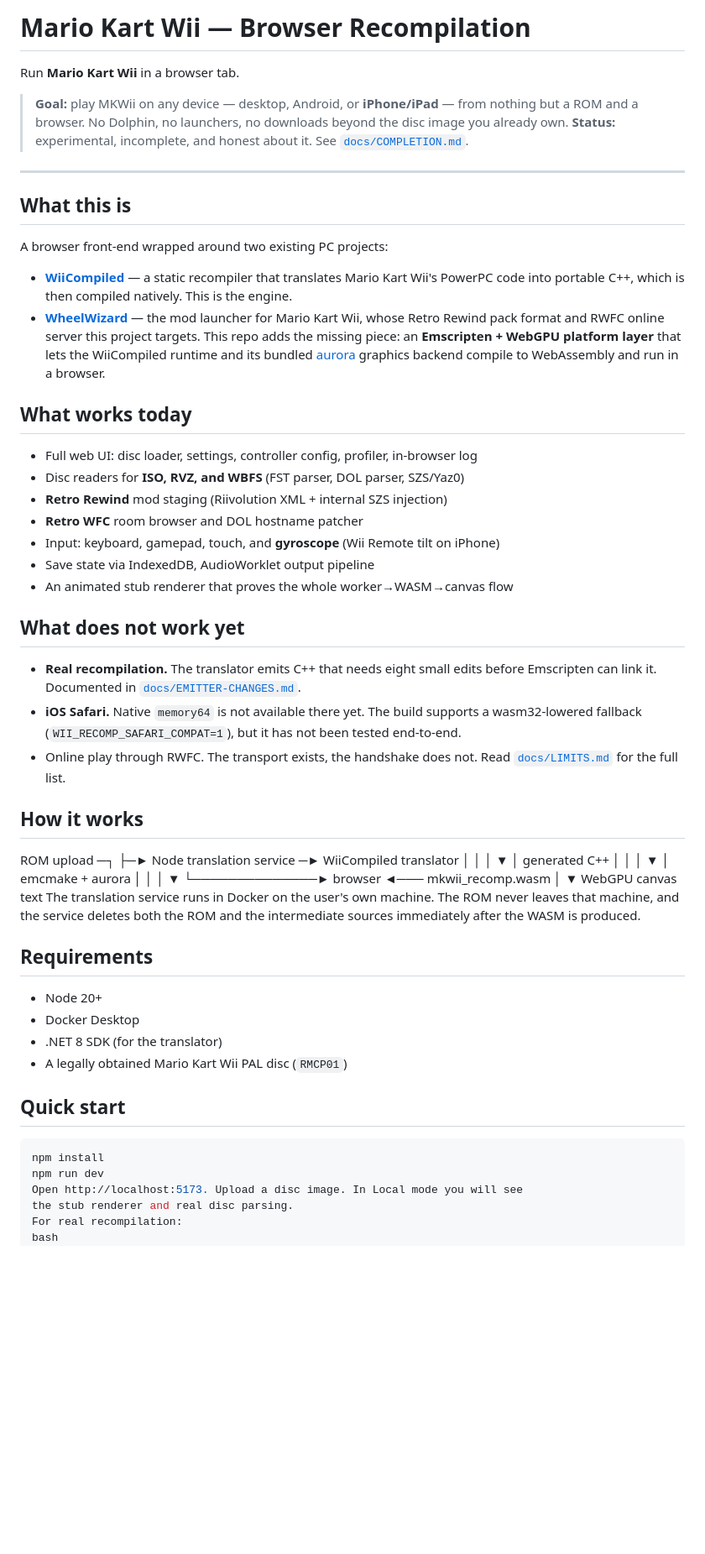
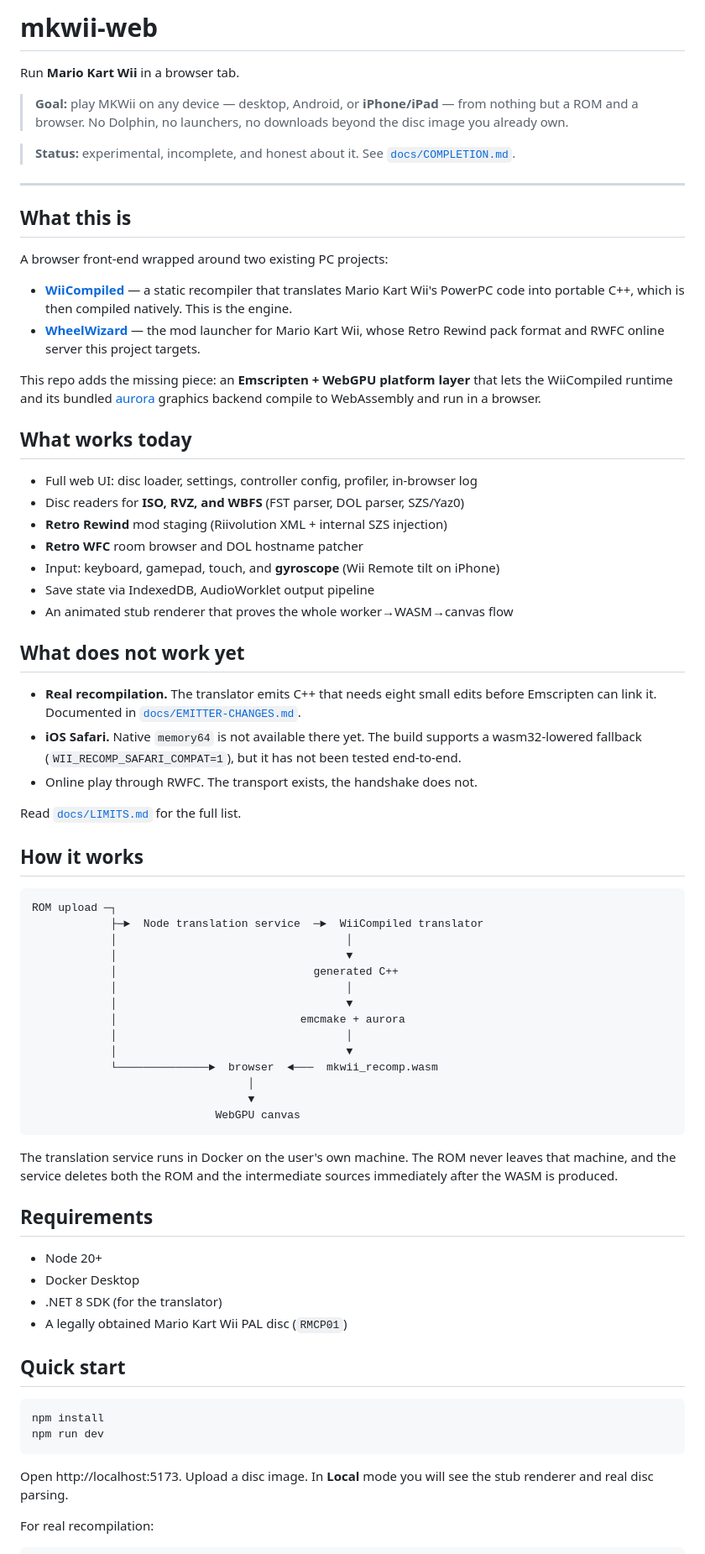
Before and after one commit to anasahmed08/mkwii-web, a Markdown page: README.md, the part around one of its changes. Shown at 84% size. Drawn GitHub-style; blank space fills up the shorter version.

````diff
--- a/README.md
+++ b/README.md
@@ -1,23 +1,33 @@
-# Mario Kart Wii — Browser Recompilation
+# mkwii-web
+
 Run **Mario Kart Wii** in a browser tab.
+
 > **Goal:** play MKWii on any device — desktop, Android, or **iPhone/iPad** — from
 > nothing but a ROM and a browser. No Dolphin, no launchers, no downloads beyond
 > the disc image you already own.
+
 > **Status:** experimental, incomplete, and honest about it. See
 > [`docs/COMPLETION.md`](docs/COMPLETION.md).
+
 ---
+
 ## What this is
+
 A browser front-end wrapped around two existing PC projects:
+
 - **[WiiCompiled](https://github.com/patchzyy/Wiicompiled)** — a static
   recompiler that translates Mario Kart Wii's PowerPC code into portable C++,
   which is then compiled natively. This is the engine.
 - **[WheelWizard](https://github.com/TeamWheelWizard/WheelWizard)** — the mod
   launcher for Mario Kart Wii, whose Retro Rewind pack format and RWFC online
   server this project targets.
+
 This repo adds the missing piece: an **Emscripten + WebGPU platform layer** that
 lets the WiiCompiled runtime and its bundled [aurora](https://github.com/encounter/aurora)
 graphics backend compile to WebAssembly and run in a browser.
+
 ## What works today
+
 - Full web UI: disc loader, settings, controller config, profiler, in-browser log
 - Disc readers for **ISO, RVZ, and WBFS** (FST parser, DOL parser, SZS/Yaz0)
 - **Retro Rewind** mod staging (Riivolution XML + internal SZS injection)
@@ -25,7 +35,9 @@ graphics backend compile to WebAssembly and run in a browser.
 - Input: keyboard, gamepad, touch, and **gyroscope** (Wii Remote tilt on iPhone)
 - Save state via IndexedDB, AudioWorklet output pipeline
 - An animated stub renderer that proves the whole worker→WASM→canvas flow
+
 ## What does not work yet
+
 - **Real recompilation.** The translator emits C++ that needs eight small edits
   before Emscripten can link it. Documented in
   [`docs/EMITTER-CHANGES.md`](docs/EMITTER-CHANGES.md).
@@ -33,39 +45,52 @@ graphics backend compile to WebAssembly and run in a browser.
   supports a wasm32-lowered fallback (`WII_RECOMP_SAFARI_COMPAT=1`), but it has
   not been tested end-to-end.
 - Online play through RWFC. The transport exists, the handshake does not.
+
 Read [`docs/LIMITS.md`](docs/LIMITS.md) for the full list.
+
 ## How it works
+
+```
 ROM upload ─┐
-├─► Node translation service ─► WiiCompiled translator
-│ │
-│ ▼
-│ generated C++
-│ │
-│ ▼
-│ emcmake + aurora
-│ │
-│ ▼
-└──────────────► browser ◄─── mkwii_recomp.wasm
-│
-▼
-WebGPU canvas
-text
+            ├─►  Node translation service  ─►  WiiCompiled translator
+            │                                   │
+            │                                   ▼
+            │                              generated C++
+            │                                   │
+            │                                   ▼
+            │                            emcmake + aurora
+            │                                   │
+            │                                   ▼
+            └──────────────►  browser  ◄───  mkwii_recomp.wasm
+                                 │
+                                 ▼
+                            WebGPU canvas
+```
+
 The translation service runs in Docker on the user's own machine. The ROM never
 leaves that machine, and the service deletes both the ROM and the intermediate
 sources immediately after the WASM is produced.
+
 ## Requirements
+
 - Node 20+
 - Docker Desktop
 - .NET 8 SDK (for the translator)
 - A legally obtained Mario Kart Wii PAL disc (`RMCP01`)
+
 ## Quick start
+
 ```bash
 npm install
 npm run dev
-Open http://localhost:5173. Upload a disc image. In Local mode you will see
+```
+
+Open http://localhost:5173. Upload a disc image. In **Local** mode you will see
 the stub renderer and real disc parsing.
+
 For real recompilation:
-bash
+
+```bash
 powershell -File vendor/setup.ps1               # clone + build the translator
 docker compose -f server/docker-compose.yml up --build
 curl http://localhost:8787/api/health           # all checks should be true
````
Also changed, not shown: other parts of README.md (+31 -20 lines).
